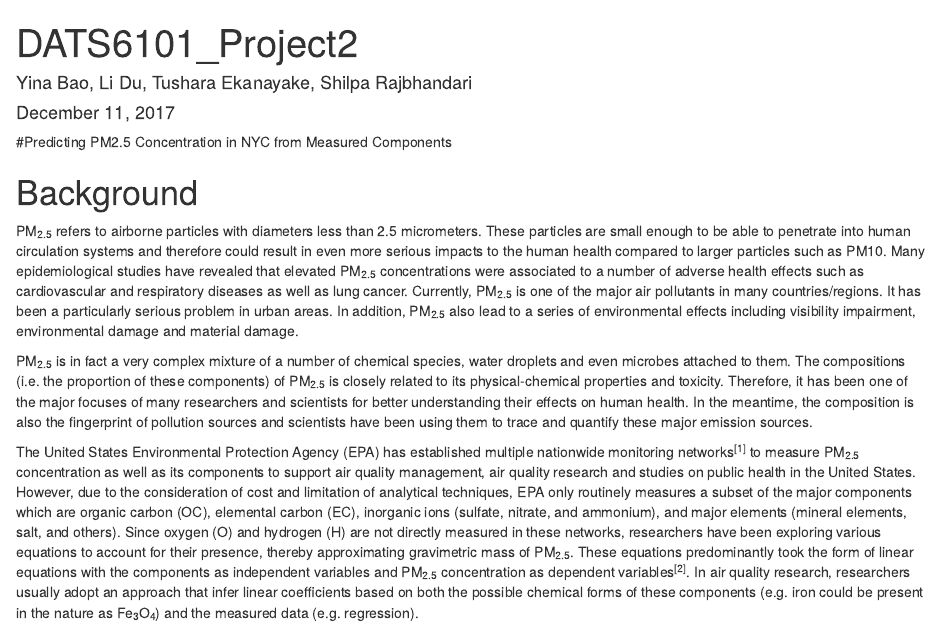
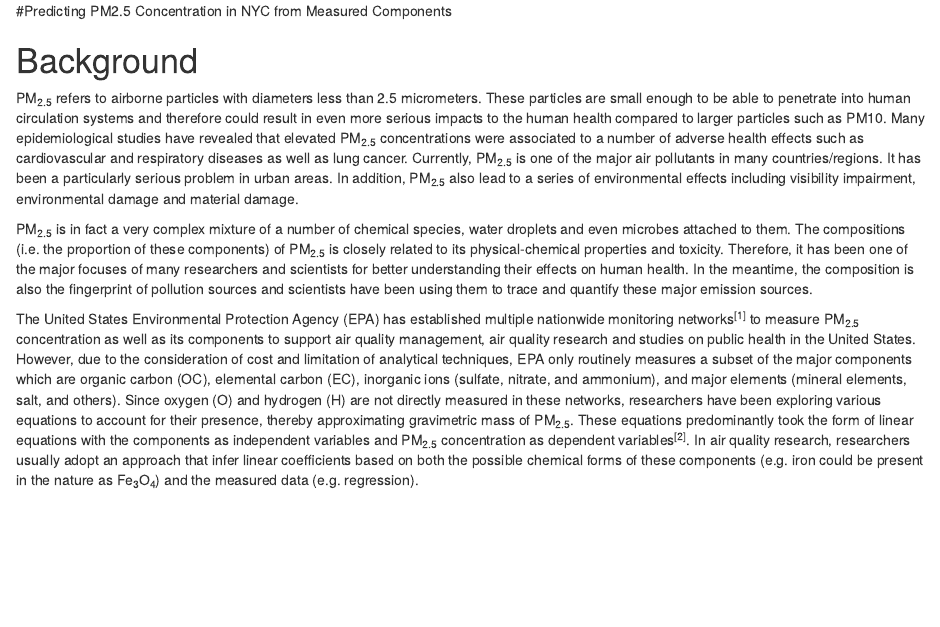
Before and after one commit to YinaBao/NYC-PM2.5-Concentration-Predicting-Project, an R Markdown document (NYC PM2.5 concentration prediction.Rmd): the page in a window 1100 px wide, from its top. Rendered offline with R 4.5, knitr and Pandoc, with nearby package versions; some code elsewhere in the file could not run offline.

Commit message:
Update NYC PM2.5 concentration prediction.Rmd

````diff
--- a/NYC PM2.5 concentration prediction.Rmd
+++ b/NYC PM2.5 concentration prediction.Rmd
@@ -1,11 +1,3 @@
----
-title: "DATS6101_Project2"
-author: "Yina Bao, Li Du, Tushara Ekanayake, Shilpa Rajbhandari"
-date: "December 11, 2017"
-output:
-  html_document: default
-  pdf_document: default
----
 
 ```{r setup, include=FALSE}
 knitr::opts_chunk$set(echo = TRUE)
````
